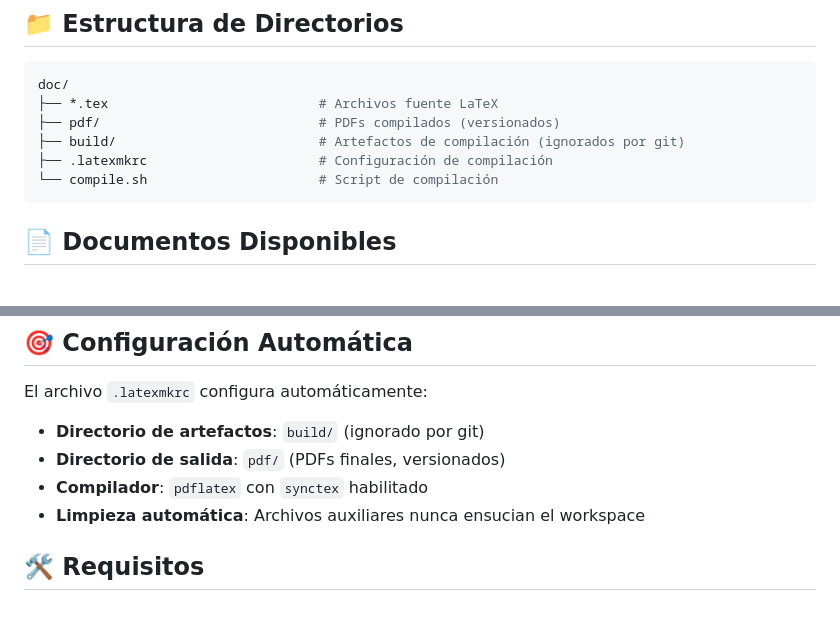
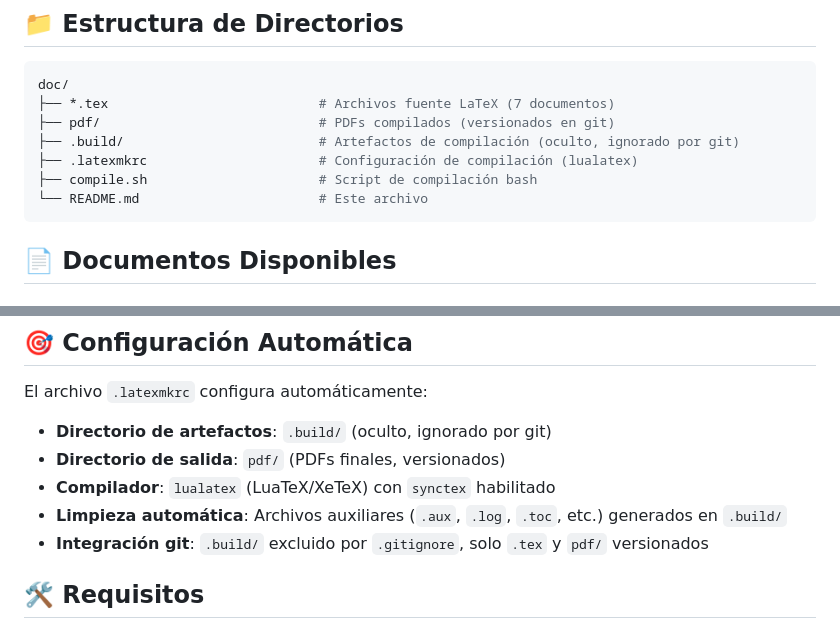
Before and after one commit to obosio/STOCHASTIC_PREDICTOR, a Markdown page: doc/README.md, 2 parts joined by grey strips. GitHub-like rendering.

````diff
--- a/doc/README.md
+++ b/doc/README.md
@@ -6,11 +6,12 @@ Este directorio contiene la documentación técnica completa del Predictor Estoc
 
 ```bash
 doc/
-├── *.tex                           # Archivos fuente LaTeX
-├── pdf/                            # PDFs compilados (versionados)
-├── build/                          # Artefactos de compilación (ignorados por git)
-├── .latexmkrc                      # Configuración de compilación
-└── compile.sh                      # Script de compilación
+├── *.tex                           # Archivos fuente LaTeX (7 documentos)
+├── pdf/                            # PDFs compilados (versionados en git)
+├── .build/                         # Artefactos de compilación (oculto, ignorado por git)
+├── .latexmkrc                      # Configuración de compilación (lualatex)
+├── compile.sh                      # Script de compilación bash
+└── README.md                       # Este archivo
 ```
 
 ## 📄 Documentos Disponibles
@@ -54,10 +55,11 @@ doc/
 
 El archivo `.latexmkrc` configura automáticamente:
 
-- **Directorio de artefactos**: `build/` (ignorado por git)
+- **Directorio de artefactos**: `.build/` (oculto, ignorado por git)
 - **Directorio de salida**: `pdf/` (PDFs finales, versionados)
-- **Compilador**: `pdflatex` con `synctex` habilitado
-- **Limpieza automática**: Archivos auxiliares nunca ensucian el workspace
+- **Compilador**: `lualatex` (LuaTeX/XeTeX) con `synctex` habilitado
+- **Limpieza automática**: Archivos auxiliares (`.aux`, `.log`, `.toc`, etc.) generados en `.build/`
+- **Integración git**: `.build/` excluido por `.gitignore`, solo `.tex` y `pdf/` versionados
 
 ## 🛠️ Requisitos
 
````
Also changed, not shown: other parts of doc/README.md (+49 -9 lines).
